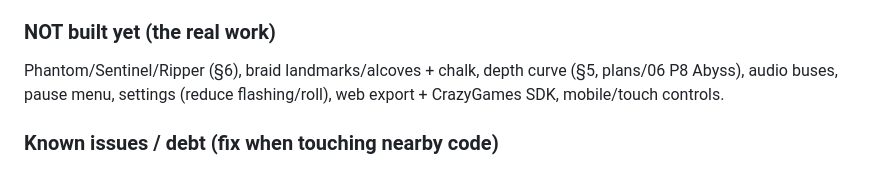
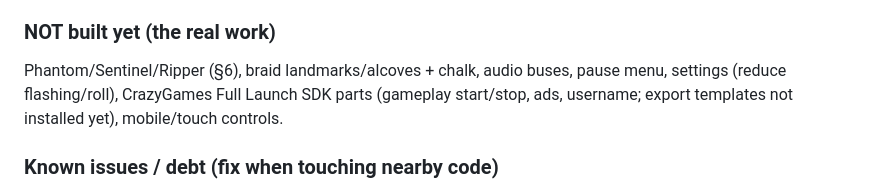
Before and after one commit to R4Flutter/FearFlip, a Markdown page: CLAUDE.md, the part around one of its changes. Rendered like a GitHub page.

```diff
--- a/CLAUDE.md
+++ b/CLAUDE.md
@@ -35,6 +35,6 @@ Seeded 15x15 floor in two worlds (WAKE/NIGHTMARE, physics layers 1 shared / 2 wa
 
 ### NOT built yet (the real work)
-Phantom/Sentinel/Ripper (§6), braid landmarks/alcoves + chalk, depth curve (§5, plans/06 P8 Abyss), audio buses, pause menu, settings (reduce flashing/roll), web export + CrazyGames SDK, mobile/touch controls.
+Phantom/Sentinel/Ripper (§6), braid landmarks/alcoves + chalk, audio buses, pause menu, settings (reduce flashing/roll), CrazyGames Full Launch SDK parts (gameplay start/stop, ads, username; export templates not installed yet), mobile/touch controls.
 
 ### Known issues / debt (fix when touching nearby code)
 - World lights: unshadowed `OmniLight3D` every `world_light_spacing` (default 4) open cells; only the flashlight casts shadows. Tunable on the `FearFlip3D` root node (Inspector).
```
Also changed, not shown: other parts of CLAUDE.md (+1 -1 lines), plans/06-engagement-act-runs.md (+31 -0 lines).
